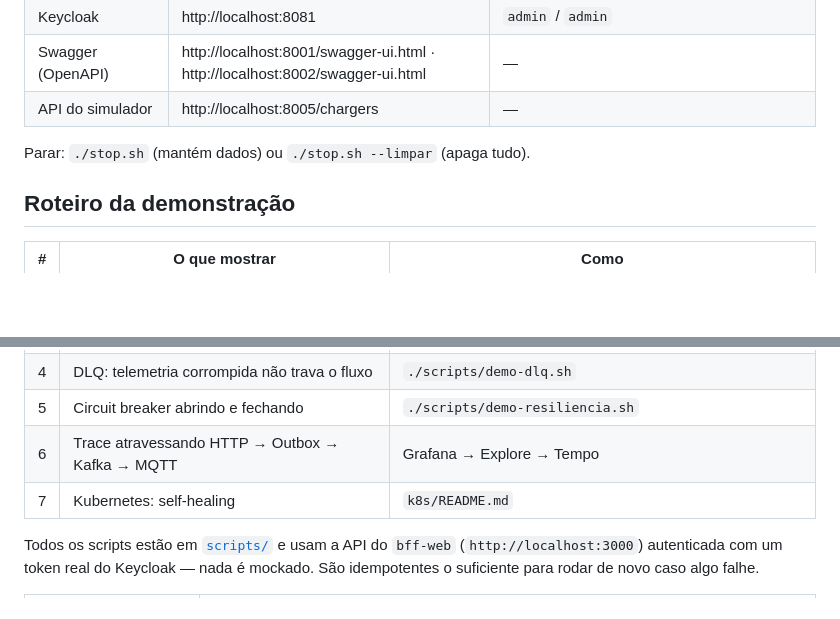
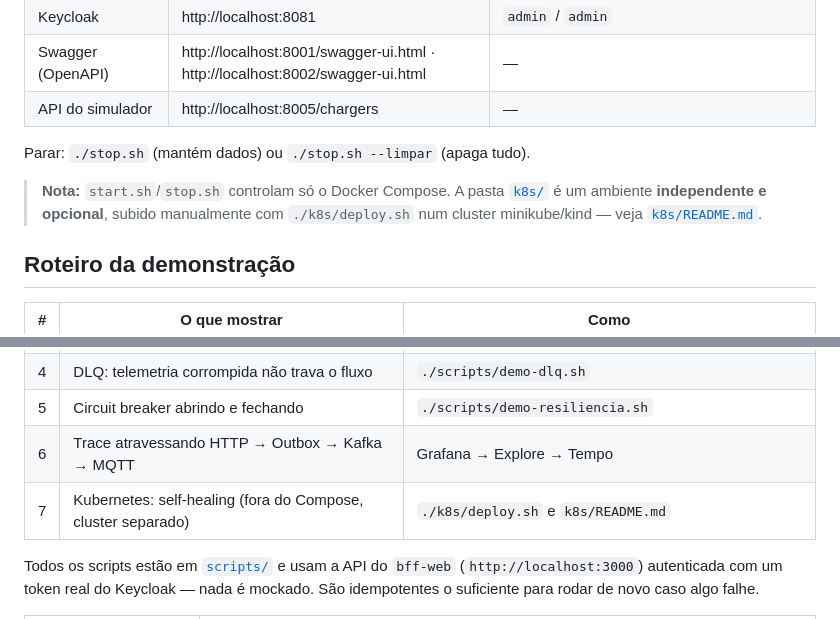
Before and after one commit to gabrielcflisboa/volthub, a Markdown page: README.md, 2 parts joined by grey strips. Drawn GitHub-style; blank space fills up the shorter version.

Commit message:
docs: esclarece que k8s/ e independente do start.sh/docker compose
Co-authored-by: Copilot <223556219+Copilot@users.noreply.github.com>

```diff
--- a/README.md
+++ b/README.md
@@ -182,6 +182,10 @@ chmod +x start.sh stop.sh scripts/*.sh
 
 Parar: `./stop.sh` (mantém dados) ou `./stop.sh --limpar` (apaga tudo).
 
+> **Nota:** `start.sh`/`stop.sh` controlam só o Docker Compose. A pasta [`k8s/`](k8s) é um ambiente
+> **independente e opcional**, subido manualmente com `./k8s/deploy.sh` num cluster minikube/kind —
+> veja [`k8s/README.md`](k8s/README.md).
+
 ## Roteiro da demonstração
 
 | # | O que mostrar | Como |
@@ -192,7 +196,7 @@ Parar: `./stop.sh` (mantém dados) ou `./stop.sh --limpar` (apaga tudo).
 | 4 | DLQ: telemetria corrompida não trava o fluxo | `./scripts/demo-dlq.sh` |
 | 5 | Circuit breaker abrindo e fechando | `./scripts/demo-resiliencia.sh` |
 | 6 | Trace atravessando HTTP → Outbox → Kafka → MQTT | Grafana → Explore → Tempo |
-| 7 | Kubernetes: self-healing | `k8s/README.md` |
+| 7 | Kubernetes: self-healing (fora do Compose, cluster separado) | `./k8s/deploy.sh` e `k8s/README.md` |
 
 Todos os scripts estão em [`scripts/`](scripts) e usam a API do `bff-web` (`http://localhost:3000`) autenticada
 com um token real do Keycloak — nada é mockado. São idempotentes o suficiente para rodar de novo caso algo falhe.
```
